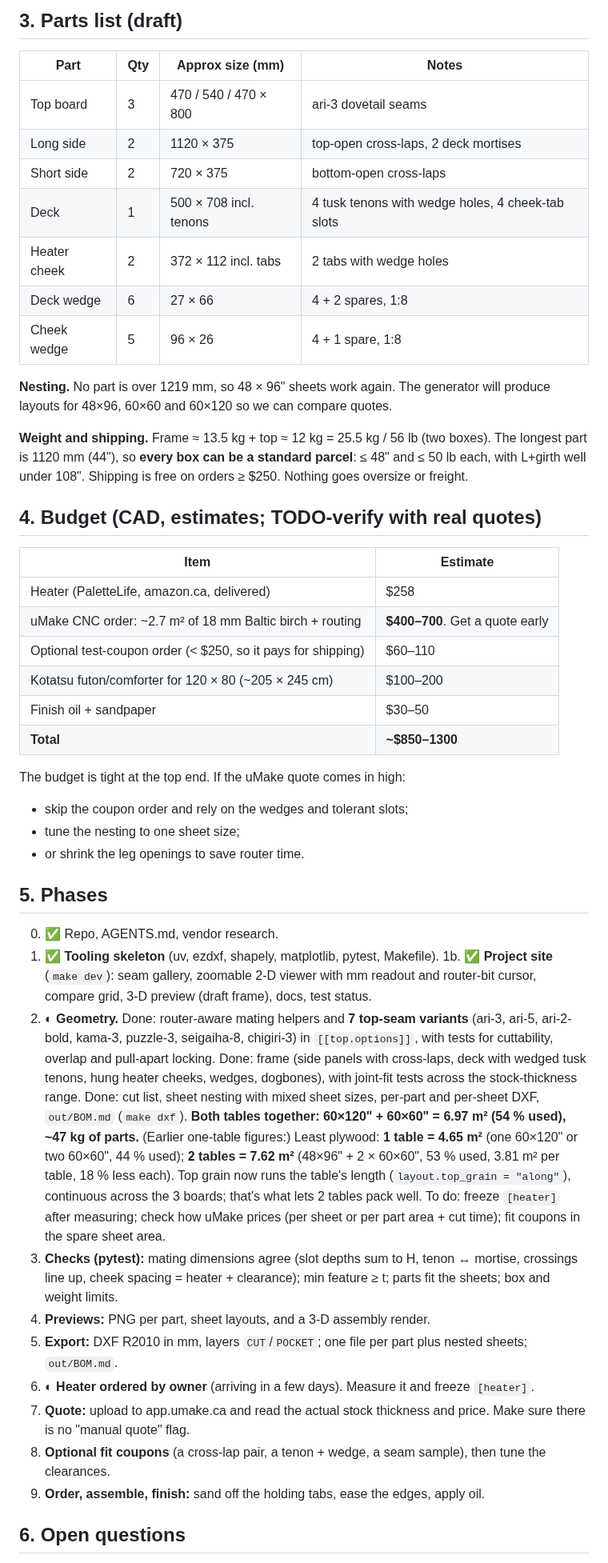
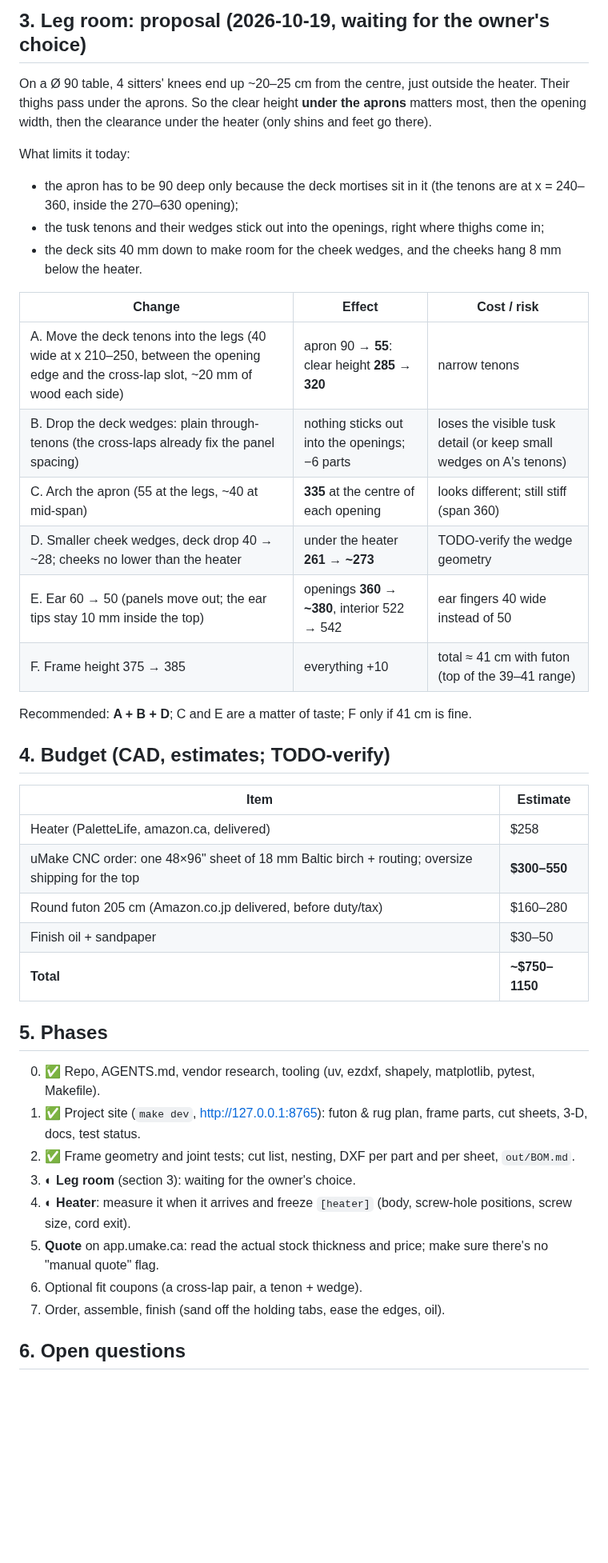
Before and after one commit to cv/kotatsu, a Markdown page: PLAN.md, the part around one of its changes. Shown at 80% size. Rendered like a GitHub page; blank space fills up the shorter version.

Commit message:
PLAN: round-only table; leg-room analysis and proposal (A-F)

```diff
--- a/PLAN.md
+++ b/PLAN.md
@@ -97,57 +43,42 @@ look soft and intentional.
 
-## 3. Parts list (draft)
-| Part | Qty | Approx size (mm) | Notes |
-|---|---|---|---|
-| Top board | 3 | 470 / 540 / 470 × 800 | ari-3 dovetail seams |
-| Long side | 2 | 1120 × 375 | top-open cross-laps, 2 deck mortises |
-| Short side | 2 | 720 × 375 | bottom-open cross-laps |
-| Deck | 1 | 500 × 708 incl. tenons | 4 tusk tenons with wedge holes, 4 cheek-tab slots |
-| Heater cheek | 2 | 372 × 112 incl. tabs | 2 tabs with wedge holes |
-| Deck wedge | 6 | 27 × 66 | 4 + 2 spares, 1:8 |
-| Cheek wedge | 5 | 96 × 26 | 4 + 1 spare, 1:8 |
+## 3. Leg room: proposal (2026-10-19, waiting for the owner's choice)
+On a Ø 90 table, 4 sitters' knees end up ~20–25 cm from the centre, just outside the heater. Their thighs pass under the
+aprons. So the clear height **under the aprons** matters most, then the opening width, then the clearance under the heater
+(only shins and feet go there).
 
-**Nesting.** No part is over 1219 mm, so 48 × 96" sheets work again. The generator will produce
-layouts for 48×96, 60×60 and 60×120 so we can compare quotes.
+What limits it today:
+- the apron has to be 90 deep only because the deck mortises sit in it (the tenons are at x = 240–360, inside the 270–630 opening);
+- the tusk tenons and their wedges stick out into the openings, right where thighs come in;
+- the deck sits 40 mm down to make room for the cheek wedges, and the cheeks hang 8 mm below the heater.
 
-**Weight and shipping.** Frame ≈ 13.5 kg + top ≈ 12 kg = 25.5 kg / 56 lb (two boxes). The longest part is 1120 mm (44"), so **every box
-can be a standard parcel**: ≤ 48" and ≤ 50 lb each, with L+girth well under 108". Shipping is free
-on orders ≥ $250. Nothing goes oversize or freight.
+| Change | Effect | Cost / risk |
+|---|---|---|
+| A. Move the deck tenons into the legs (40 wide at x 210–250, between the opening edge and the cross-lap slot, ~20 mm of wood each side) | apron 90 → **55**: clear height **285 → 320** | narrow tenons |
+| B. Drop the deck wedges: plain through-tenons (the cross-laps already fix the panel spacing) | nothing sticks out into the openings; −6 parts | loses the visible tusk detail (or keep small wedges on A's tenons) |
+| C. Arch the apron (55 at the legs, ~40 at mid-span) | **335** at the centre of each opening | looks different; still stiff (span 360) |
+| D. Smaller cheek wedges, deck drop 40 → ~28; cheeks no lower than the heater | under the heater **261 → ~273** | TODO-verify the wedge geometry |
+| E. Ear 60 → 50 (panels move out; the ear tips stay 10 mm inside the top) | openings **360 → ~380**, interior 522 → 542 | ear fingers 40 wide instead of 50 |
+| F. Frame height 375 → 385 | everything +10 | total ≈ 41 cm with futon (top of the 39–41 range) |
 
-## 4. Budget (CAD, estimates; TODO-verify with real quotes)
+Recommended: **A + B + D**; C and E are a matter of taste; F only if 41 cm is fine.
+
+## 4. Budget (CAD, estimates; TODO-verify)
 | Item | Estimate |
 |---|---|
 | Heater (PaletteLife, amazon.ca, delivered) | $258 |
-| uMake CNC order: ~2.7 m² of 18 mm Baltic birch + routing | **$400–700**. Get a quote early |
-| Optional test-coupon order (< $250, so it pays for shipping) | $60–110 |
-| Kotatsu futon/comforter for 120 × 80 (~205 × 245 cm) | $100–200 |
+| uMake CNC order: one 48×96" sheet of 18 mm Baltic birch + routing; oversize shipping for the top | **$300–550** |
+| Round futon 205 cm (Amazon.co.jp delivered, before duty/tax) | $160–280 |
 | Finish oil + sandpaper | $30–50 |
-| **Total** | **~$850–1300** |
-
-The budget is tight at the top end. If the uMake quote comes in high:
-- skip the coupon order and rely on the wedges and tolerant slots;
-- tune the nesting to one sheet size;
-- or shrink the leg openings to save router time.
+| **Total** | **~$750–1150** |
 
 ## 5. Phases
-0. ✅ Repo, AGENTS.md, vendor research.
-1. ✅ **Tooling skeleton** (uv, ezdxf, shapely, matplotlib, pytest, Makefile).
-1b. ✅ **Project site** (`make dev`): seam gallery, zoomable 2-D viewer with mm readout and router-bit cursor, compare grid, 3-D preview (draft frame), docs, test status.
-2. ◐ **Geometry.** Done: router-aware mating helpers and **7 top-seam variants** (ari-3, ari-5, ari-2-bold, kama-3, puzzle-3, seigaiha-8, chigiri-3) in `[[top.options]]`, with tests for cuttability, overlap and pull-apart locking.
-   Done: frame (side panels with cross-laps, deck with wedged tusk tenons, hung heater cheeks, wedges, dogbones), with joint-fit tests across the stock-thickness range.
-   Done: cut list, sheet nesting with mixed sheet sizes, per-part and per-sheet DXF, `out/BOM.md` (`make dxf`).
-   **Both tables together: 60×120" + 60×60" = 6.97 m² (54 % used), ~47 kg of parts.** (Earlier one-table figures:) Least plywood: **1 table = 4.65 m²** (one 60×120" or two 60×60", 44 % used); **2 tables = 7.62 m²** (48×96" + 2 × 60×60", 53 % used, 3.81 m² per table, 18 % less each).
-   Top grain now runs the table's length (`layout.top_grain = "along"`), continuous across the 3 boards; that's what lets 2 tables pack well.
-   To do: freeze `[heater]` after measuring; check how uMake prices (per sheet or per part area + cut time); fit coupons in the spare sheet area.
-3. **Checks (pytest):** mating dimensions agree (slot depths sum to H, tenon ↔ mortise, crossings
-   line up, cheek spacing = heater + clearance); min feature ≥ t; parts fit the sheets; box and
-   weight limits.
-4. **Previews:** PNG per part, sheet layouts, and a 3-D assembly render.
-5. **Export:** DXF R2010 in mm, layers `CUT`/`POCKET`; one file per part plus nested sheets;
-   `out/BOM.md`.
-6. ◐ **Heater ordered by owner** (arriving in a few days). Measure it and freeze `[heater]`.
-7. **Quote:** upload to app.umake.ca and read the actual stock thickness and price. Make sure there
-   is no "manual quote" flag.
-8. **Optional fit coupons** (a cross-lap pair, a tenon + wedge, a seam sample), then tune the clearances.
-9. **Order, assemble, finish:** sand off the holding tabs, ease the edges, apply oil.
+0. ✅ Repo, AGENTS.md, vendor research, tooling (uv, ezdxf, shapely, matplotlib, pytest, Makefile).
+1. ✅ Project site (`make dev`, http://127.0.0.1:8765): futon & rug plan, frame parts, cut sheets, 3-D, docs, test status.
+2. ✅ Frame geometry and joint tests; cut list, nesting, DXF per part and per sheet, `out/BOM.md`.
+3. ◐ **Leg room** (section 3): waiting for the owner's choice.
+4. ◐ **Heater**: measure it when it arrives and freeze `[heater]` (body, screw-hole positions, screw size, cord exit).
+5. **Quote** on app.umake.ca: read the actual stock thickness and price; make sure there's no "manual quote" flag.
+6. Optional fit coupons (a cross-lap pair, a tenon + wedge).
+7. Order, assemble, finish (sand off the holding tabs, ease the edges, oil).
 
 ## 6. Open questions
```
Also changed, not shown: other parts of PLAN.md (+31 -84 lines).
